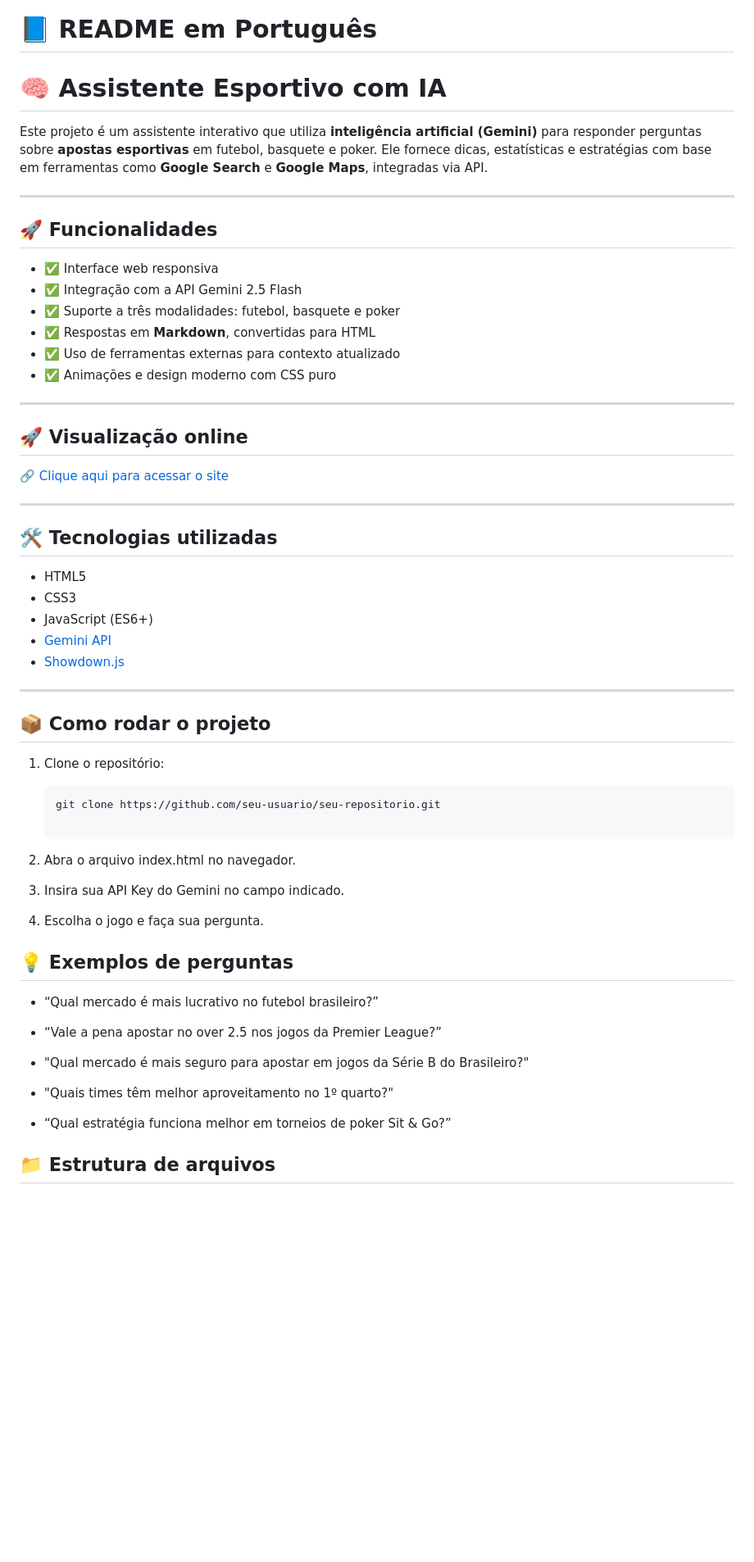
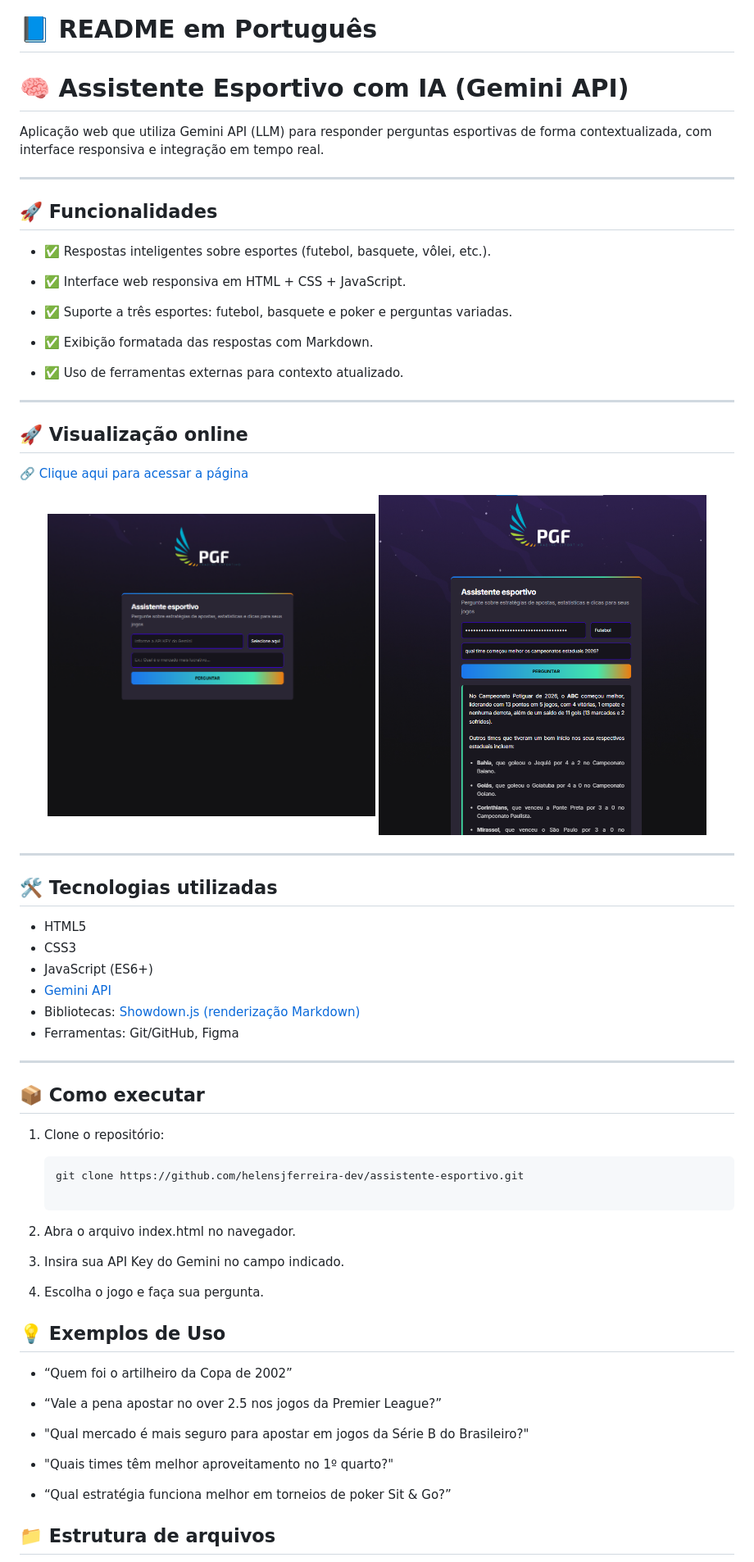
Before and after one commit to helensjferreira-dev/assistente-esportivo, a Markdown page: README.md, the part around the change printed below. Shown: that part at 82% size. Drawn GitHub-style; pictures changed too: assets/00-consulta.png (added), assets/consulta.png (added); blank space fills up the shorter version.

````diff
--- a/README.md
+++ b/README.md
@@ -1,25 +1,31 @@
 # 📘 README em Português
 
-# 🧠 Assistente Esportivo com IA
+# 🧠 Assistente Esportivo com IA (Gemini API)
 
-Este projeto é um assistente interativo que utiliza **inteligência artificial (Gemini)** para responder perguntas sobre **apostas esportivas** em futebol, basquete e poker. Ele fornece dicas, estatísticas e estratégias com base em ferramentas como **Google Search** e **Google Maps**, integradas via API.
+Aplicação web que utiliza Gemini API (LLM) para responder perguntas esportivas de forma contextualizada, com interface responsiva e integração em tempo real.
 
 ---
 
 ## 🚀 Funcionalidades
 
-- ✅ Interface web responsiva
-- ✅ Integração com a API Gemini 2.5 Flash
-- ✅ Suporte a três modalidades: futebol, basquete e poker
-- ✅ Respostas em **Markdown**, convertidas para HTML
-- ✅ Uso de ferramentas externas para contexto atualizado
-- ✅ Animações e design moderno com CSS puro
+- ✅ Respostas inteligentes sobre esportes (futebol, basquete, vôlei, etc.).
+
+- ✅ Interface web responsiva em HTML + CSS + JavaScript.
+
+- ✅ Suporte a três esportes: futebol, basquete e poker e perguntas variadas.
+- ✅ Exibição formatada das respostas com Markdown.
+- ✅ Uso de ferramentas externas para contexto atualizado.
 
 ---
 
 ## 🚀 Visualização online
 
-🔗 [Clique aqui para acessar o site](https://helensjferreira-dev.github.io/assistente-esportivo/)
+🔗 [Clique aqui para acessar a página](https://helensjferreira-dev.github.io/assistente-esportivo/)
+
+<p align="center">
+  <img src="assets/00-consulta.png" alt="Tela inicial" width="400"/>
+  <img src="assets/consulta.png" alt="Pergunta e resposta" width="400"/>
+</p>
 
 ---
 
@@ -29,15 +35,19 @@ Este projeto é um assistente interativo que utiliza **inteligência artificial
 - CSS3
 - JavaScript (ES6+)
 - [Gemini API](https://ai.google.dev/)
-- [Showdown.js](https://github.com/showdownjs/showdown)
+- Bibliotecas: [Showdown.js (renderização Markdown)](https://github.com/showdownjs/showdown)
+- Ferramentas: Git/GitHub, Figma
 
 ---
 
-## 📦 Como rodar o projeto
+## 📦 Como executar
 
 1. Clone o repositório:
+
    ```bash
-   git clone https://github.com/seu-usuario/seu-repositorio.git
+   git clone https://github.com/helensjferreira-dev/assistente-esportivo.git
+
+   ```
 
 2. Abra o arquivo index.html no navegador.
 
@@ -45,16 +55,15 @@ Este projeto é um assistente interativo que utiliza **inteligência artificial
 
 4. Escolha o jogo e faça sua pergunta.
 
-## 💡 Exemplos de perguntas
+## 💡 Exemplos de Uso
 
-- “Qual mercado é mais lucrativo no futebol brasileiro?”
+- “Quem foi o artilheiro da Copa de 2002”
 
 - “Vale a pena apostar no over 2.5 nos jogos da Premier League?”
 
 - "Qual mercado é mais seguro para apostar em jogos da Série B do Brasileiro?"
 
 - "Quais times têm melhor aproveitamento no 1º quarto?"
-
 - “Qual estratégia funciona melhor em torneios de poker Sit & Go?”
 
 ## 📁 Estrutura de arquivos
````
Also changed, not shown: other parts of README.md (+79 -32 lines), assets/0-consulta.png (added).
